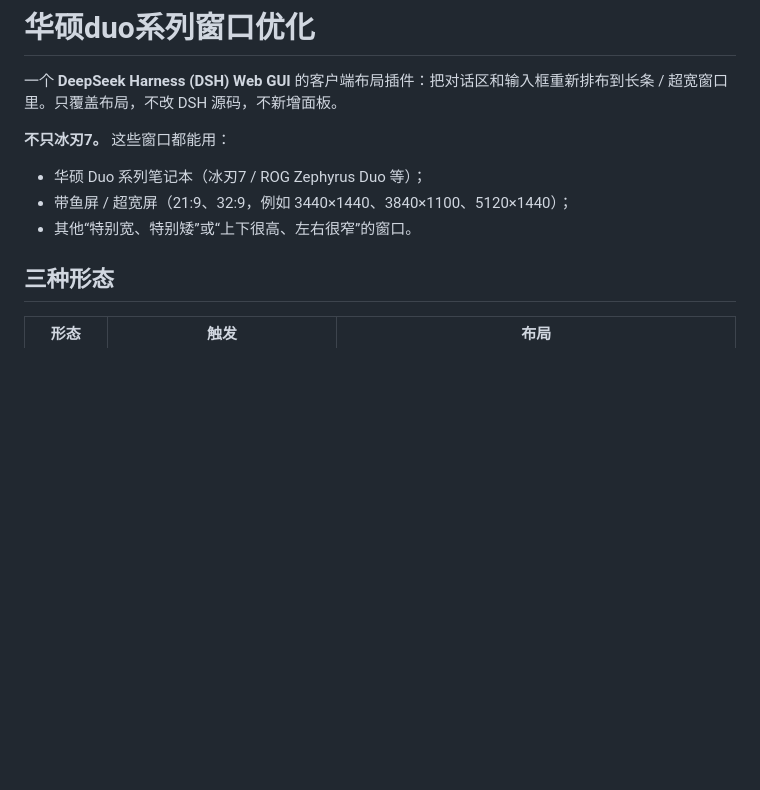
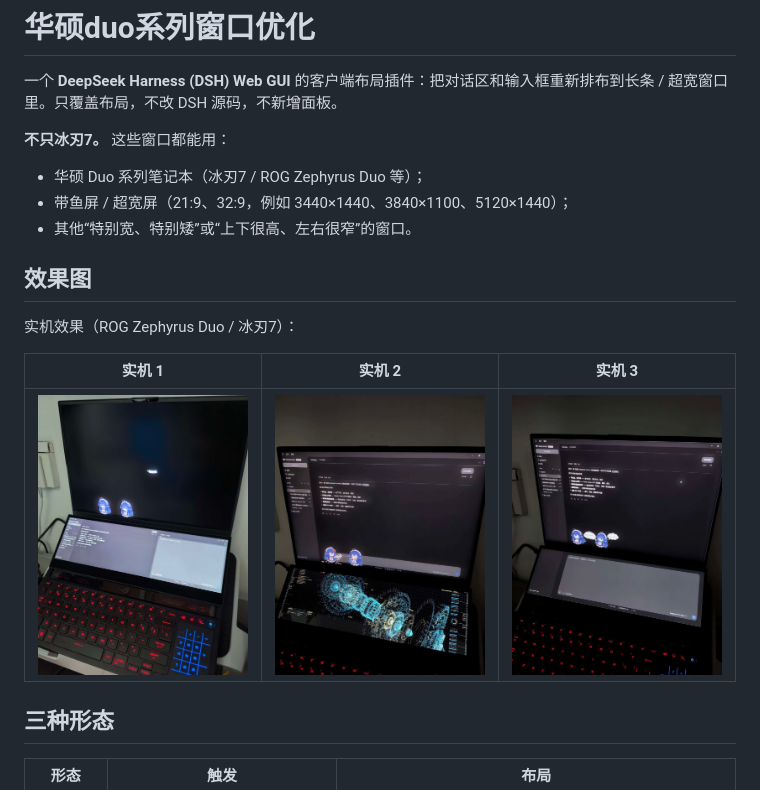
Before and after one commit to plane0323/asus-duo-window, a Markdown page: README.md, the part around the change. Rendered like a GitHub page; pictures changed too: docs/effect-duo-1.jpg (added), docs/effect-duo-2.jpg (added), docs/effect-duo-3.jpg (added); blank space fills up the shorter version.

Commit message:
docs: add real-device effect photos

```diff
--- a/README.md
+++ b/README.md
@@ -7,6 +7,14 @@
 - 华硕 Duo 系列笔记本（冰刃7 / ROG Zephyrus Duo 等）；
 - 带鱼屏 / 超宽屏（21:9、32:9，例如 3440×1440、3840×1100、5120×1440）；
 - 其他“特别宽、特别矮”或“上下很高、左右很窄”的窗口。
+
+## 效果图
+
+实机效果（ROG Zephyrus Duo / 冰刃7）：
+
+| 实机 1 | 实机 2 | 实机 3 |
+|---|---|---|
+| ![实机效果 1](docs/effect-duo-1.jpg) | ![实机效果 2](docs/effect-duo-2.jpg) | ![实机效果 3](docs/effect-duo-3.jpg) |
 
 ## 三种形态
 
```
Also changed, not shown: 1 other file.
